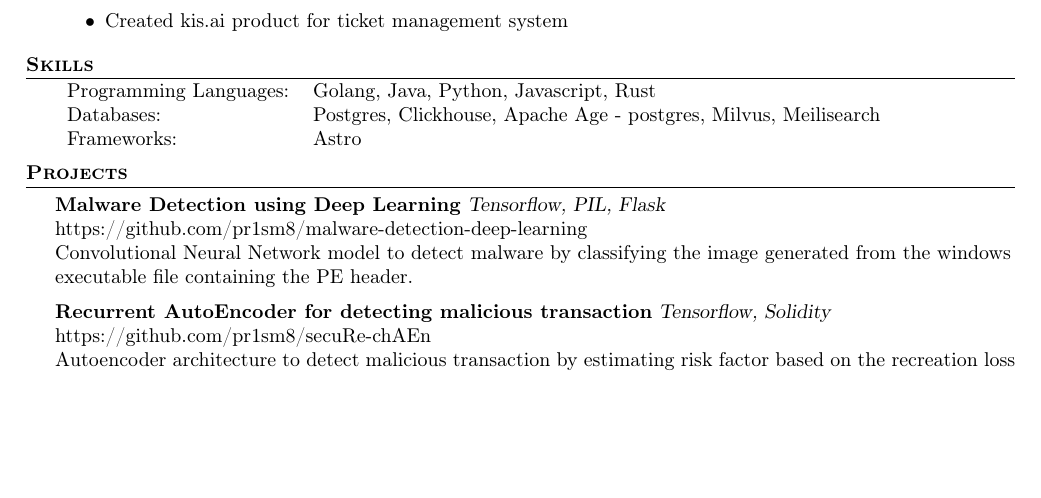
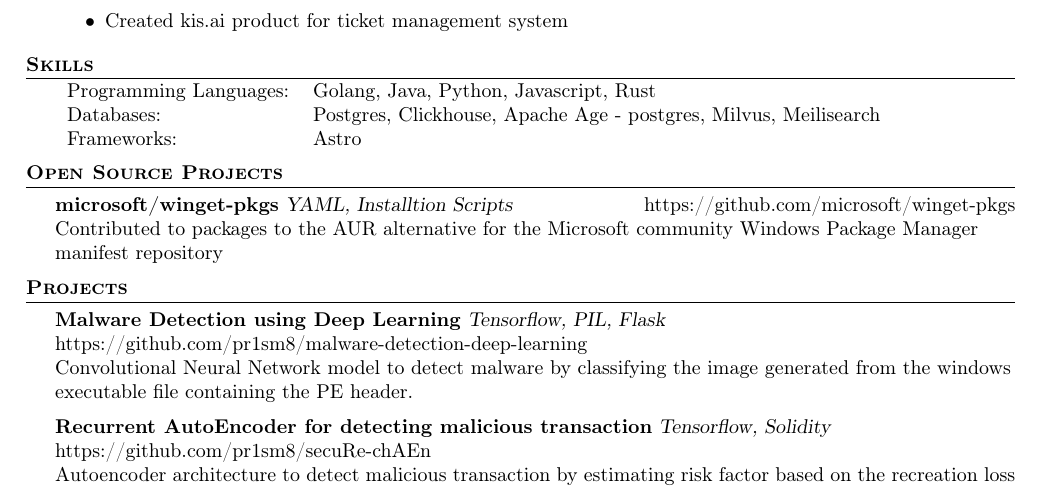
Before and after one commit to pr1sm8/resume, a LaTeX CV (resume.tex): part of page 1 of 2, cut so that both start at the same text, the shorter picture padded with empty space. Compiled offline with pdfLaTeX.

Commit message:
Added Open source projects section

```diff
--- a/resume.tex
+++ b/resume.tex
@@ -130,6 +130,11 @@ Schooling - 10th \textit{GPA: 8.3} \hfill April 2016 - April 2017\\
 \end{tabular}
 \vspace{2mm}
 
+\header{Open Source Projects}
+{\textbf{microsoft/winget-pkgs}} {\sl YAML, Installtion Scripts} \hfill https://github.com/microsoft/winget-pkgs\\
+Contributed to packages to the AUR alternative for the Microsoft community Windows Package Manager manifest repository\\
+\vspace*{2mm}
+
 \header{Projects}
 {\textbf{Malware Detection using Deep Learning}} {\sl Tensorflow, PIL, Flask} \hfill https://github.com/pr1sm8/malware-detection-deep-learning\\
 Convolutional Neural Network model to detect malware by classifying the image generated from the windows executable file containing the PE header.\\
```
